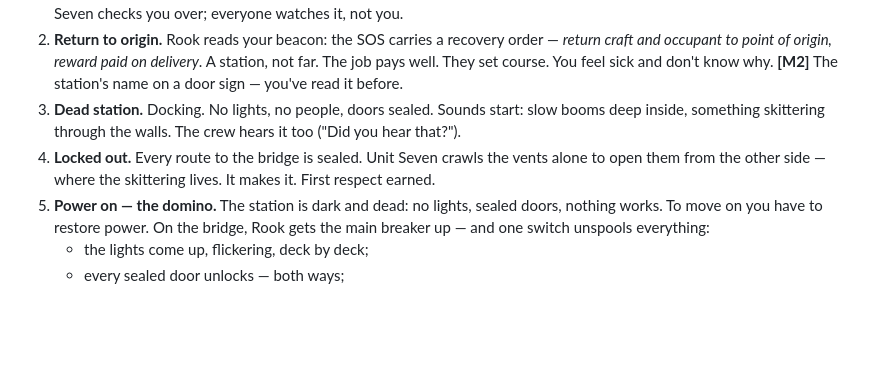
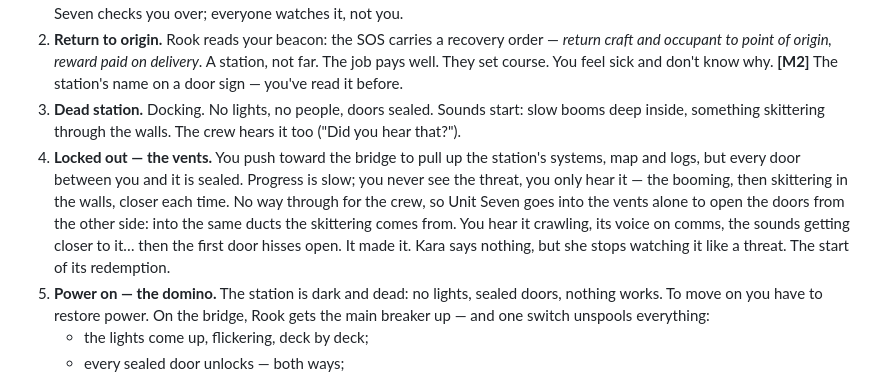
Before and after one commit to houawanych-pixel/myechovision, a Markdown page: docs/campaign-drafts/dead-signal_WIP_NOT_APPROVED.md, the part around the change. Drawn GitHub-style; blank space fills up the shorter version.

Commit message:
Dead Signal draft: the push to the bridge and the android in the vents
Co-Authored-By: Claude Opus 5.5 <noreply@anthropic.com>
Claude-Session: https://claude.ai/code/session_01KCmnuLrcPVNKhLqe89gQJf

```diff
--- a/docs/campaign-drafts/dead-signal_WIP_NOT_APPROVED.md
+++ b/docs/campaign-drafts/dead-signal_WIP_NOT_APPROVED.md
@@ -30,8 +30,12 @@ Memory fragments are marked **[M1]…[M5]**. Each returns in pieces, as a flash
    read it before.
 3. **Dead station.** Docking. No lights, no people, doors sealed. Sounds start: slow booms deep inside,
    something skittering through the walls. The crew hears it too ("Did you hear that?").
-4. **Locked out.** Every route to the bridge is sealed. Unit Seven crawls the vents alone to open them from
-   the other side — where the skittering lives. It makes it. First respect earned.
+4. **Locked out — the vents.** You push toward the bridge to pull up the station's systems, map and logs, but
+   every door between you and it is sealed. Progress is slow; you never see the threat, you only hear it — the
+   booming, then skittering in the walls, closer each time. No way through for the crew, so Unit Seven goes into
+   the vents alone to open the doors from the other side: into the same ducts the skittering comes from. You
+   hear it crawling, its voice on comms, the sounds getting closer to it… then the first door hisses open. It
+   made it. Kara says nothing, but she stops watching it like a threat. The start of its redemption.
 5. **Power on — the domino.** The station is dark and dead: no lights, sealed doors, nothing works. To move on
    you have to restore power. On the bridge, Rook gets the main breaker up — and one switch unspools everything:
    - the lights come up, flickering, deck by deck;
```
